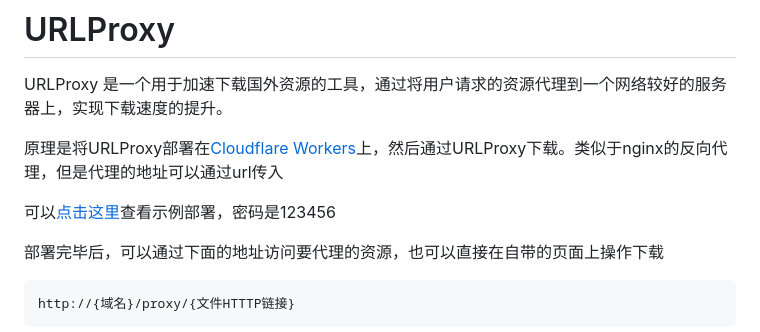
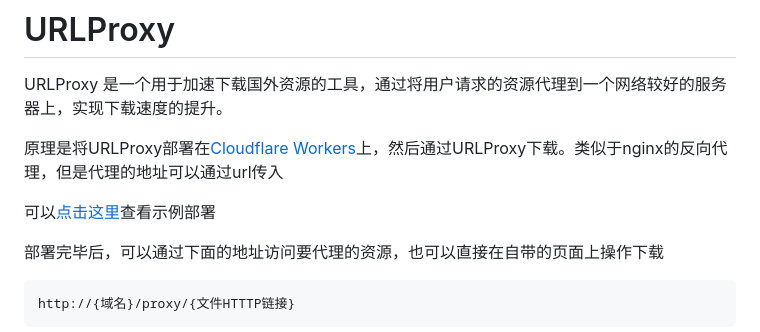
Before and after one commit to lixiaofei123/urlproxy, a Markdown page: README.md, the part around the change. GitHub-like rendering.

```diff
--- a/README.md
+++ b/README.md
@@ -4,7 +4,7 @@ URLProxy 是一个用于加速下载国外资源的工具，通过将用户请
 
 原理是将URLProxy部署在[Cloudflare Workers](https://github.com/lixiaofei123/urlproxy/tree/cfworker)上，然后通过URLProxy下载。类似于nginx的反向代理，但是代理的地址可以通过url传入
 
-可以[点击这里](http://dl.108429.xyz/)查看示例部署，密码是123456
+可以[点击这里](http://dl.108429.xyz/)查看示例部署
 
 部署完毕后，可以通过下面的地址访问要代理的资源，也可以直接在自带的页面上操作下载
 
```
